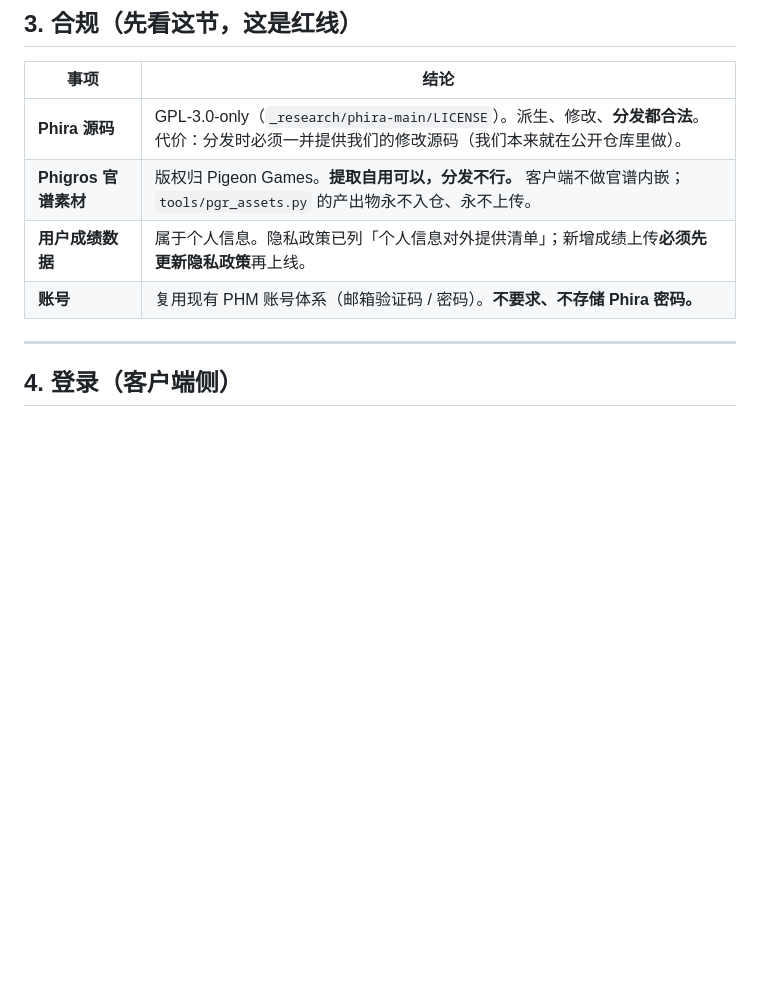
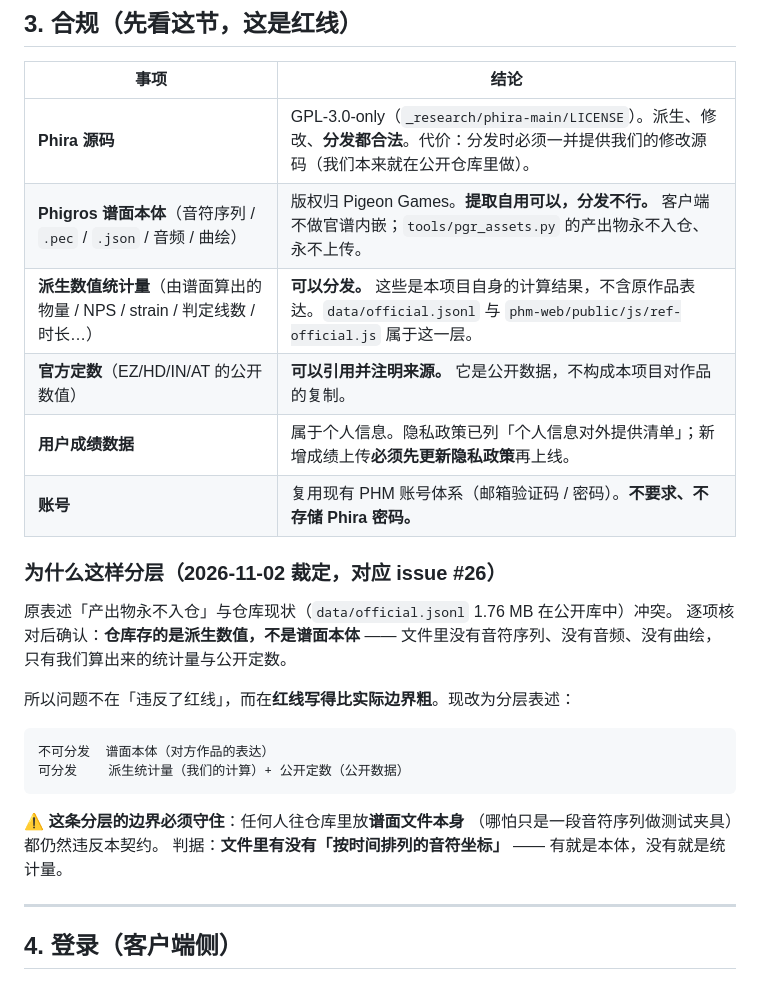
Before and after one commit to WebExperiments-glitch/Phira-Huamei-Metric, a Markdown page: docs/规范/数据飞轮契约.md, the part around the change. Rendered like a GitHub page; blank space fills up the shorter version.

````diff
--- a/docs/规范/数据飞轮契约.md
+++ b/docs/规范/数据飞轮契约.md
@@ -64,9 +64,28 @@ P.H.M. 现在的瓶颈不是模型，是**标签**。
 | 事项 | 结论 |
 |---|---|
 | **Phira 源码** | GPL-3.0-only（`_research/phira-main/LICENSE`）。派生、修改、**分发都合法**。代价：分发时必须一并提供我们的修改源码（我们本来就在公开仓库里做）。 |
-| **Phigros 官谱素材** | 版权归 Pigeon Games。**提取自用可以，分发不行。** 客户端不做官谱内嵌；`tools/pgr_assets.py` 的产出物永不入仓、永不上传。 |
+| **Phigros 谱面本体**（音符序列 / `.pec` / `.json` / 音频 / 曲绘） | 版权归 Pigeon Games。**提取自用可以，分发不行。** 客户端不做官谱内嵌；`tools/pgr_assets.py` 的产出物永不入仓、永不上传。 |
+| **派生数值统计量**（由谱面算出的物量 / NPS / strain / 判定线数 / 时长…） | **可以分发。** 这些是本项目自身的计算结果，不含原作品表达。`data/official.jsonl` 与 `phm-web/public/js/ref-official.js` 属于这一层。 |
+| **官方定数**（EZ/HD/IN/AT 的公开数值） | **可以引用并注明来源。** 它是公开数据，不构成本项目对作品的复制。 |
 | **用户成绩数据** | 属于个人信息。隐私政策已列「个人信息对外提供清单」；新增成绩上传**必须先更新隐私政策**再上线。 |
 | **账号** | 复用现有 PHM 账号体系（邮箱验证码 / 密码）。**不要求、不存储 Phira 密码。** |
+
+### 为什么这样分层（2026-11-02 裁定，对应 issue #26）
+
+原表述「产出物永不入仓」与仓库现状（`data/official.jsonl` 1.76 MB 在公开库中）冲突。
+逐项核对后确认：**仓库存的是派生数值，不是谱面本体** ——
+文件里没有音符序列、没有音频、没有曲绘，只有我们算出来的统计量与公开定数。
+
+所以问题不在「违反了红线」，而在**红线写得比实际边界粗**。现改为分层表述：
+
+```
+不可分发  谱面本体（对方作品的表达）
+可分发    派生统计量（我们的计算）+ 公开定数（公开数据）
+```
+
+⚠ **这条分层的边界必须守住**：任何人往仓库里放**谱面文件本身**
+（哪怕只是一段音符序列做测试夹具）都仍然违反本契约。
+判据：**文件里有没有「按时间排列的音符坐标」** —— 有就是本体，没有就是统计量。
 
 ---
 
````
